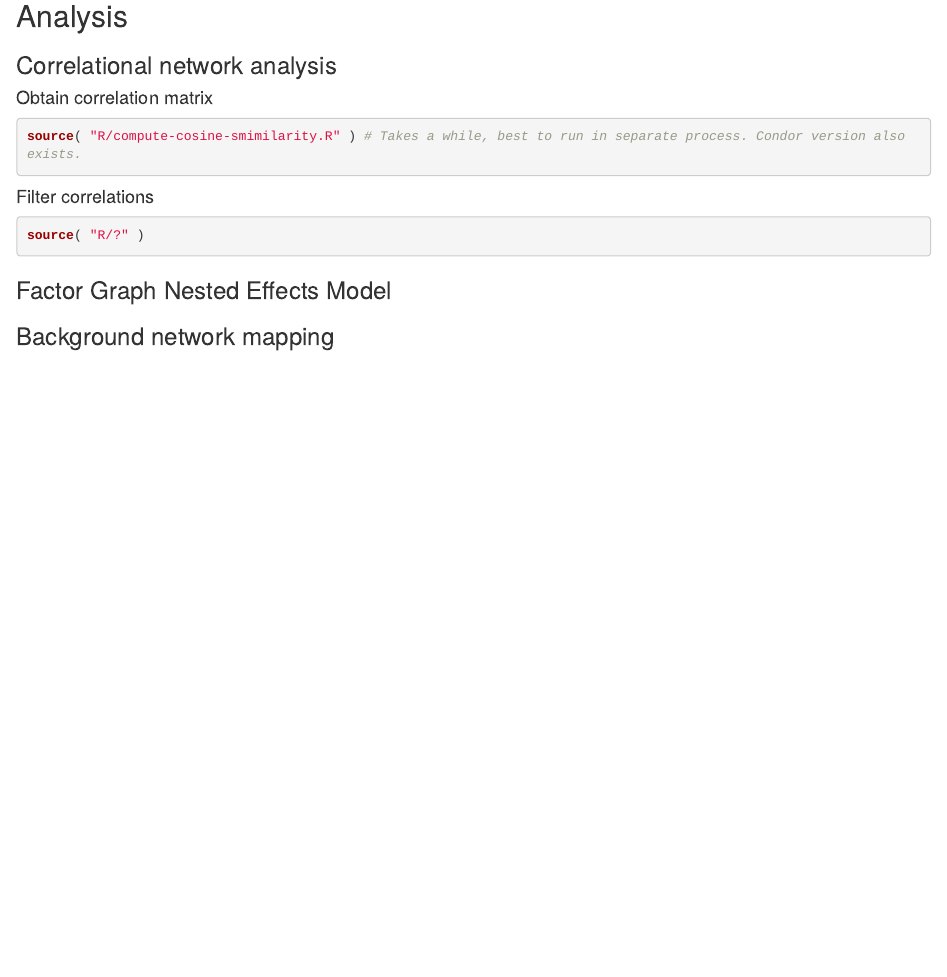
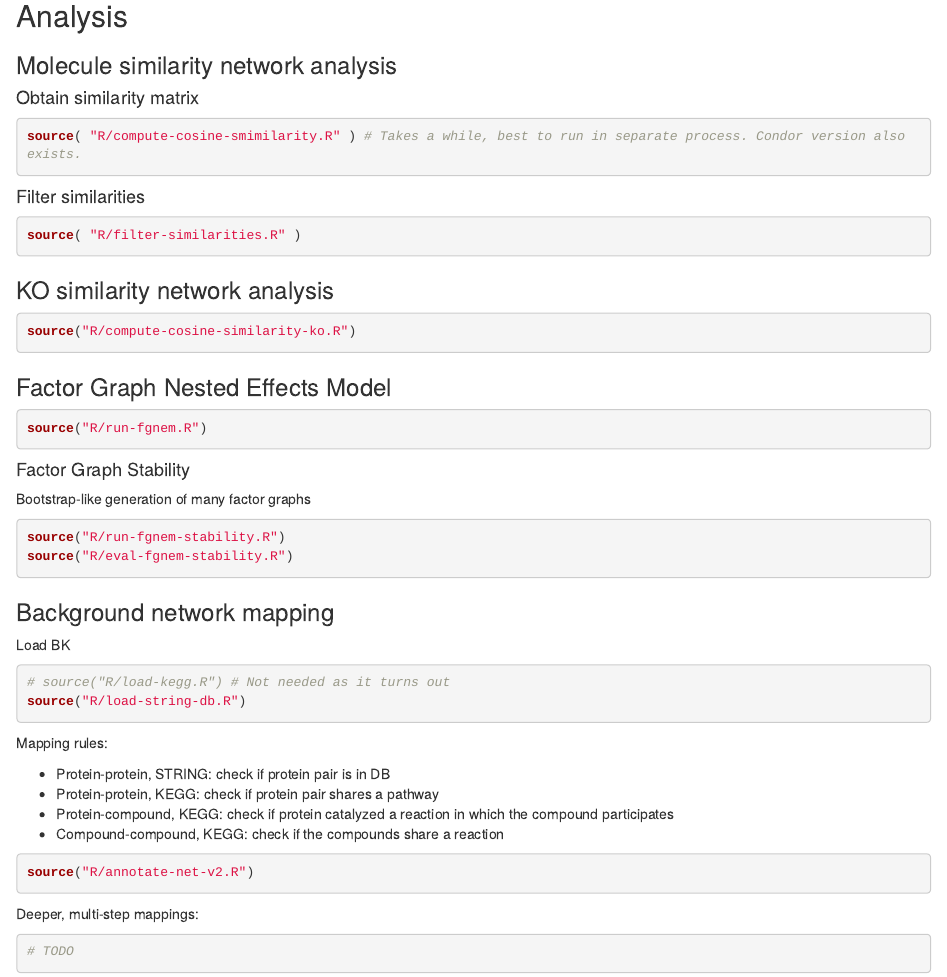
Before and after one commit to sverchkov/metabolite-and-protein-network-from-knockouts, an R Markdown document (notes/analysis-workflow.Rmd): the page in a window 1100 px wide, from 840 px down. Rendered offline with R 4.5, knitr and Pandoc, with nearby package versions; some code elsewhere in the file could not run offline.

Commit message:
Documentation

````diff
--- a/notes/analysis-workflow.Rmd
+++ b/notes/analysis-workflow.Rmd
@@ -50,18 +50,60 @@ if ( any( is.na( feature_df ) ) )
 
 ## Analysis
 
-### Correlational network analysis
+### Molecule similarity network analysis
 
-#### Obtain correlation matrix
+#### Obtain similarity matrix
 ```{r eval = F}
 source( "R/compute-cosine-smimilarity.R" ) # Takes a while, best to run in separate process. Condor version also exists.
 ```
 
-#### Filter correlations
+#### Filter similarities
 ```{r eval = F}
-source( "R/?" )
+source( "R/filter-similarities.R" )
+```
+
+### KO similarity network analysis
+```{r eval = F}
+source("R/compute-cosine-similarity-ko.R")
 ```
 
 ### Factor Graph Nested Effects Model
 
+```{r eval = F}
+source("R/run-fgnem.R")
+```
+
+#### Factor Graph Stability
+
+Bootstrap-like generation of many factor graphs
+
+```{r eval = F}
+source("R/run-fgnem-stability.R")
+source("R/eval-fgnem-stability.R")
+```
+
 ### Background network mapping
+
+Load BK
+
+```{r eval = F}
+# source("R/load-kegg.R") # Not needed as it turns out
+source("R/load-string-db.R")
+```
+
+Mapping rules:
+
+  * Protein-protein, STRING: check if protein pair is in DB
+  * Protein-protein, KEGG: check if protein pair shares a pathway
+  * Protein-compound, KEGG: check if protein catalyzed a reaction in which the compound participates
+  * Compound-compound, KEGG: check if the compounds share a reaction
+
+```{r eval = F}
+source("R/annotate-net-v2.R")
+```
+
+Deeper, multi-step mappings:
+
+```{r eval = F}
+# TODO
+```
````
Also changed, not shown: notes/README.md (added).
